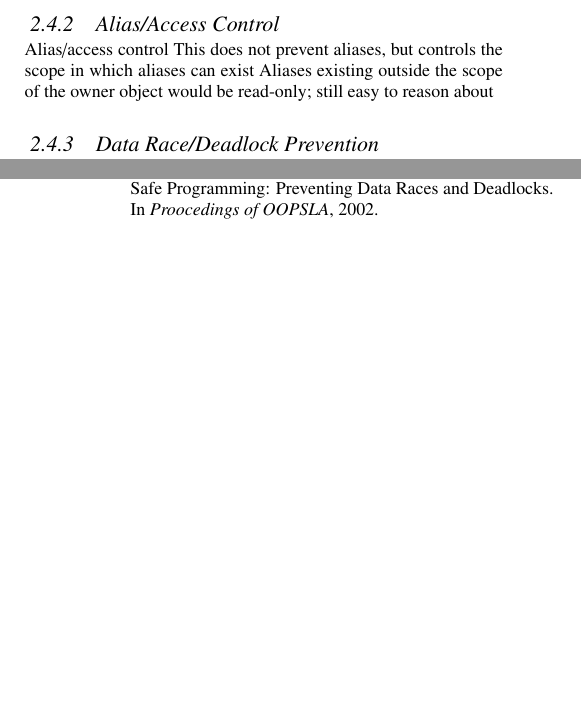
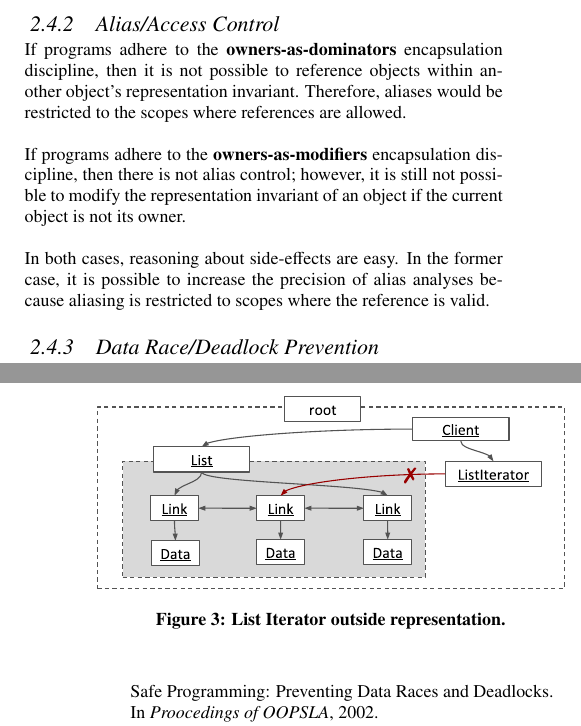
Before and after one commit to darylseah/evalapply, a LaTeX paper (report.tex): two parts of the columns of pages 3 and 5 of 5, joined at a grey line, cut so that both start at the same text, the shorter picture padded with empty space. Compiled offline with pdfLaTeX.

Commit message:
Finish the section on alias control.

```diff
--- a/report.tex
+++ b/report.tex
@@ -393,10 +393,19 @@ analyses to scale with the size of the code base.
 \subsubsection{Alias/Access Control}
 \label{subsubsec:alias_control}
 
-Alias/access control
-This does not prevent aliases, but controls the scope in which aliases can exist
-Aliases existing outside the scope of the owner object would be read-only;
-still easy to reason about
+If programs adhere to the \textbf{owners-as-dominators} encapsulation
+discipline, then it is not possible to reference objects within another
+object's representation invariant. Therefore, aliases would be restricted to
+the scopes where references are allowed.
+
+If programs adhere to the \textbf{owners-as-modifiers} encapsulation
+discipline, then there is not alias control; however, it is still not possible
+to modify the representation invariant of an object if the current object is
+not its owner.
+
+In both cases, reasoning about side-effects are easy. In the former case, it is
+possible to increase the precision of alias analyses because aliasing is
+restricted to scopes where the reference is valid.
 
 \subsubsection{Data Race/Deadlock Prevention}
 \label{subsubsec:data_race_prevention}
```
